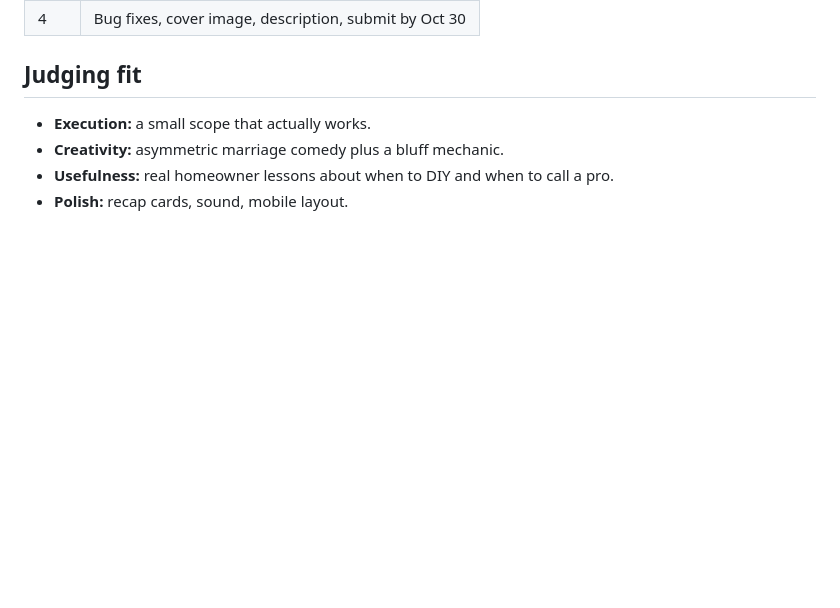
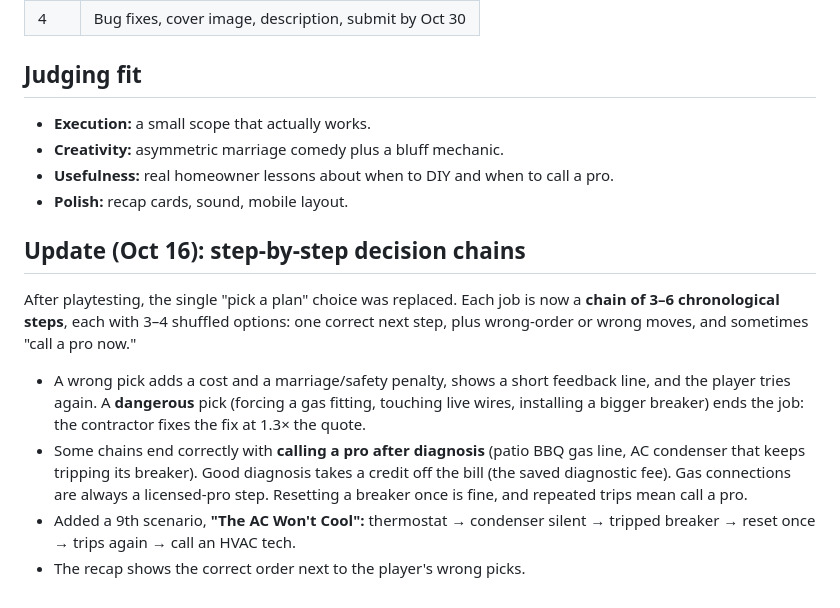
Before and after one commit to tylerkat89/husband-vs-contractor, a Markdown page: DESIGN.md, the part around the change. GitHub-like rendering; blank space fills up the shorter version.

```diff
--- a/DESIGN.md
+++ b/DESIGN.md
@@ -73,3 +73,10 @@ Conservative by design. Gas work, structural fixes, and permitted installs (like
 - **Creativity:** asymmetric marriage comedy plus a bluff mechanic.
 - **Usefulness:** real homeowner lessons about when to DIY and when to call a pro.
 - **Polish:** recap cards, sound, mobile layout.
+
+## Update (Oct 16): step-by-step decision chains
+After playtesting, the single "pick a plan" choice was replaced. Each job is now a **chain of 3–6 chronological steps**, each with 3–4 shuffled options: one correct next step, plus wrong-order or wrong moves, and sometimes "call a pro now."
+- A wrong pick adds a cost and a marriage/safety penalty, shows a short feedback line, and the player tries again. A **dangerous** pick (forcing a gas fitting, touching live wires, installing a bigger breaker) ends the job: the contractor fixes the fix at 1.3× the quote.
+- Some chains end correctly with **calling a pro after diagnosis** (patio BBQ gas line, AC condenser that keeps tripping its breaker). Good diagnosis takes a credit off the bill (the saved diagnostic fee). Gas connections are always a licensed-pro step. Resetting a breaker once is fine, and repeated trips mean call a pro.
+- Added a 9th scenario, **"The AC Won't Cool":** thermostat → condenser silent → tripped breaker → reset once → trips again → call an HVAC tech.
+- The recap shows the correct order next to the player's wrong picks.
```
Also changed, not shown: README.md (+2 -2 lines), shots/2-wife-setup.png, shots/3-husband-inspect.png, shots/3b-step-chain.png (added), shots/4-recap.png, shots/5-final.png, 2 other files.
